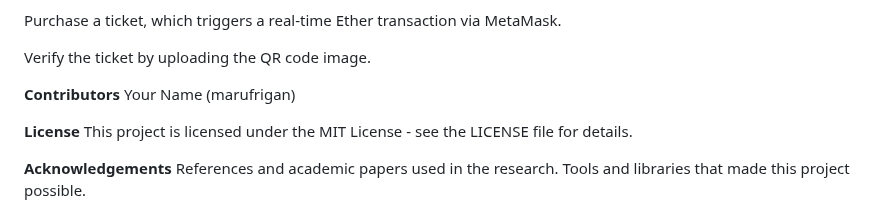
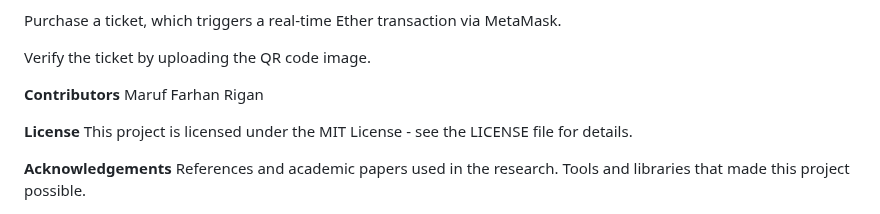
Before and after one commit to marufrigan/Blockchain-Technology-Based-QR-Code-Railway-Ticket-Authentication, a Markdown page: README.md, the part around the change. Drawn GitHub-style.

```diff
--- a/README.md
+++ b/README.md
@@ -116,7 +116,7 @@ Verify the ticket by uploading the QR code image.
 
 
 **Contributors**
-Your Name (marufrigan)
+Maruf Farhan Rigan
 
 **License**
 This project is licensed under the MIT License - see the LICENSE file for details.
```
